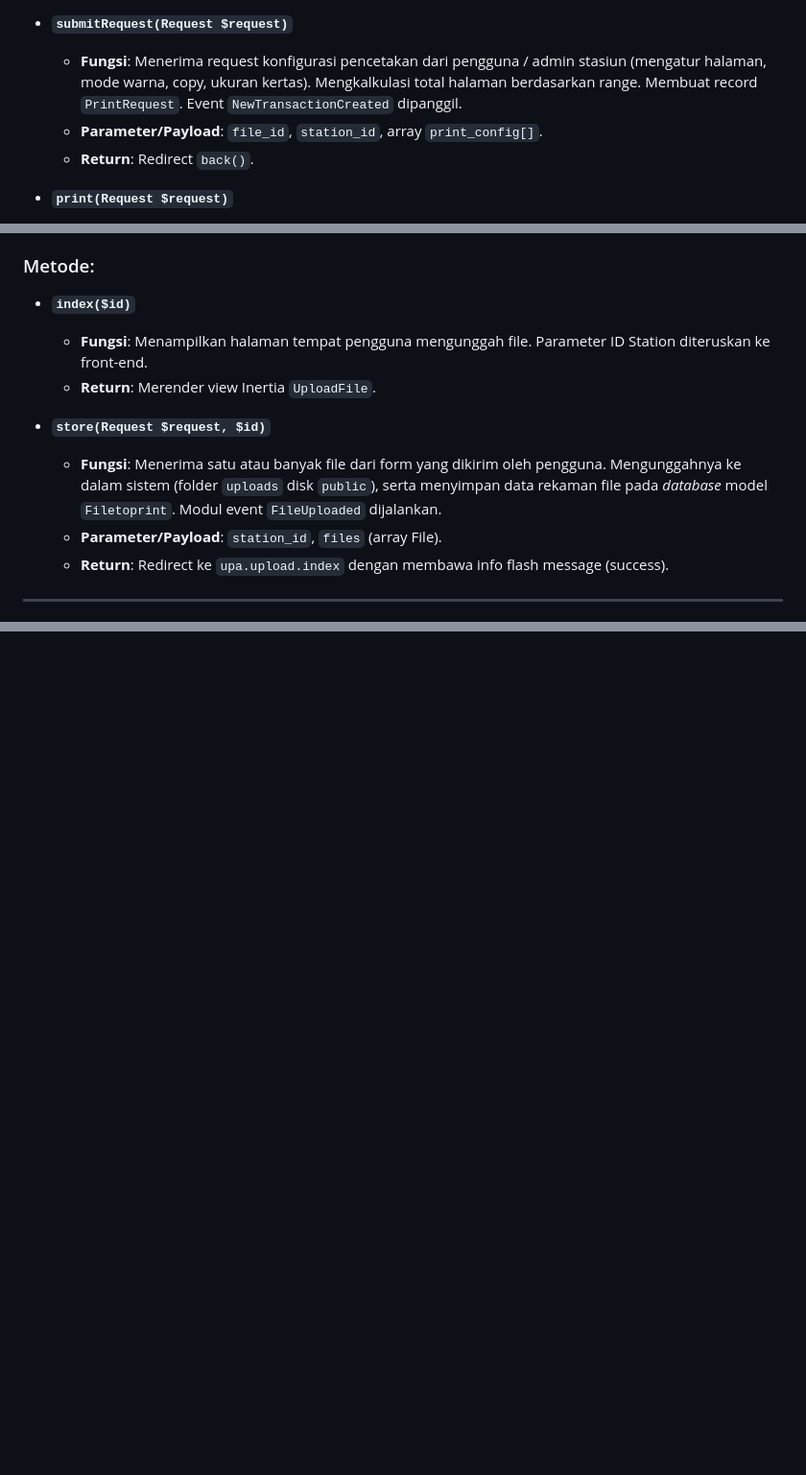
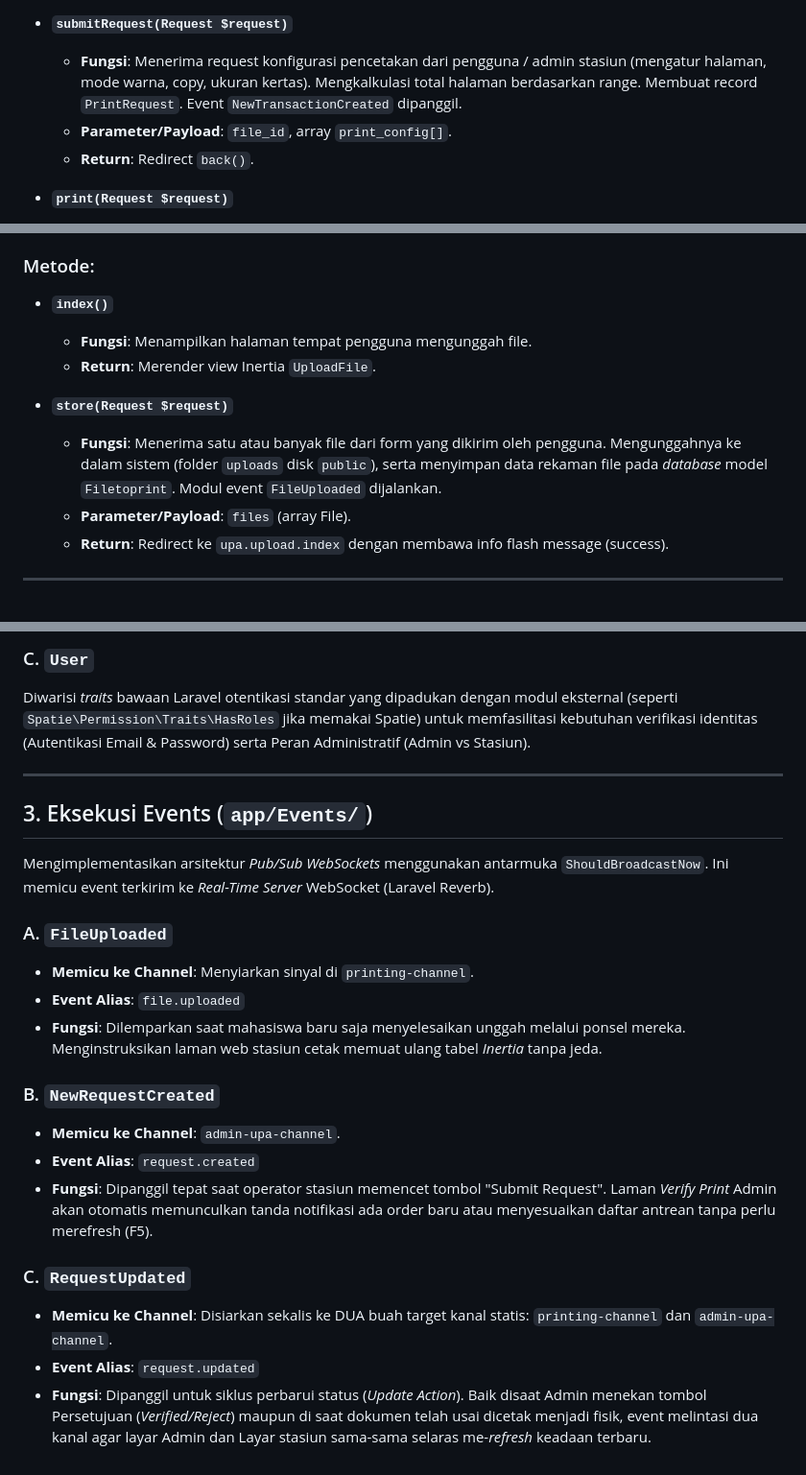
Before and after one commit to dwmaf/print-app-upa, a Markdown page: DOCUMENTATION.md, 3 parts joined by grey strips. Shown at 96% size. GitHub-like rendering; blank space fills up the shorter version.

```diff
--- a/DOCUMENTATION.md
+++ b/DOCUMENTATION.md
@@ -41,7 +39,7 @@ Controller ini mengelola layanan Station Print (tempat print berlangsung). Melip
 
 *   **`submitRequest(Request $request)`**
     *   **Fungsi**: Menerima request konfigurasi pencetakan dari pengguna / admin stasiun (mengatur halaman, mode warna, copy, ukuran kertas). Mengkalkulasi total halaman berdasarkan range. Membuat record `PrintRequest`. Event `NewTransactionCreated` dipanggil.
-    *   **Parameter/Payload**: `file_id`, `station_id`, array `print_config[]`.
+    *   **Parameter/Payload**: `file_id`, array `print_config[]`.
     *   **Return**: Redirect `back()`.
 
 *   **`print(Request $request)`**
@@ -69,13 +67,13 @@ Lokasi: `app/Http/Controllers/InertiaControllers/InertiaUploadController.php`
 Controller yang digunakan oleh user (pengguna awam/mahasiswa) untuk mengunggah file yang akan di-*print* dari HP / Device mereka dengan memindai (scan) QR Code dari Station tertentu.
 
 ### Metode:
-*   **`index($id)`**
-    *   **Fungsi**: Menampilkan halaman tempat pengguna mengunggah file. Parameter ID Station diteruskan ke front-end.
+*   **`index()`**
+    *   **Fungsi**: Menampilkan halaman tempat pengguna mengunggah file.
     *   **Return**: Merender view Inertia `UploadFile`.
 
-*   **`store(Request $request, $id)`**
+*   **`store(Request $request)`**
     *   **Fungsi**: Menerima satu atau banyak file dari form yang dikirim oleh pengguna. Mengunggahnya ke dalam sistem (folder `uploads` disk `public`), serta menyimpan data rekaman file pada *database* model `Filetoprint`. Modul event `FileUploaded` dijalankan.
-    *   **Parameter/Payload**: `station_id`, `files` (array File).
+    *   **Parameter/Payload**: `files` (array File).
     *   **Return**: Redirect ke `upa.upload.index` dengan membawa info flash message (success).
 
 ---
@@ -171,0 +211,22 @@ Dokumen ini berisi penjelasan komponen-komponen Vue.js yang merender antarmuka p
+### C. `User`
+Diwarisi *traits* bawaan Laravel otentikasi standar yang dipadukan dengan modul eksternal (seperti `Spatie\Permission\Traits\HasRoles` jika memakai Spatie) untuk memfasilitasi kebutuhan verifikasi identitas (Autentikasi Email & Password) serta Peran Administratif (Admin vs Stasiun).
+
+---
+
+## 3. Eksekusi Events (`app/Events/`)
+Mengimplementasikan arsitektur *Pub/Sub WebSockets* menggunakan antarmuka `ShouldBroadcastNow`. Ini memicu event terkirim ke *Real-Time Server* WebSocket (Laravel Reverb).
+
+### A. `FileUploaded`
+*   **Memicu ke Channel**: Menyiarkan sinyal di `printing-channel`.
+*   **Event Alias**: `file.uploaded`
+*   **Fungsi**: Dilemparkan saat mahasiswa baru saja menyelesaikan unggah melalui ponsel mereka. Menginstruksikan laman web stasiun cetak memuat ulang tabel *Inertia* tanpa jeda.
+
+### B. `NewRequestCreated`
+*   **Memicu ke Channel**: `admin-upa-channel`.
+*   **Event Alias**: `request.created`
+*   **Fungsi**: Dipanggil tepat saat operator stasiun memencet tombol "Submit Request". Laman *Verify Print* Admin akan otomatis memunculkan tanda notifikasi ada order baru atau menyesuaikan daftar antrean tanpa perlu merefresh (F5).
+
+### C. `RequestUpdated`
+*   **Memicu ke Channel**: Disiarkan sekalis ke DUA buah target kanal statis: `printing-channel` dan `admin-upa-channel`.
+*   **Event Alias**: `request.updated`
+*   **Fungsi**: Dipanggil untuk siklus perbarui status (*Update Action*). Baik disaat Admin menekan tombol Persetujuan (*Verified/Reject*) maupun di saat dokumen telah usai dicetak menjadi fisik, event melintasi dua kanal agar layar Admin dan Layar stasiun sama-sama selaras me-*refresh* keadaan terbaru.
```
Also changed, not shown: other parts of DOCUMENTATION.md (+42 -3 lines).
